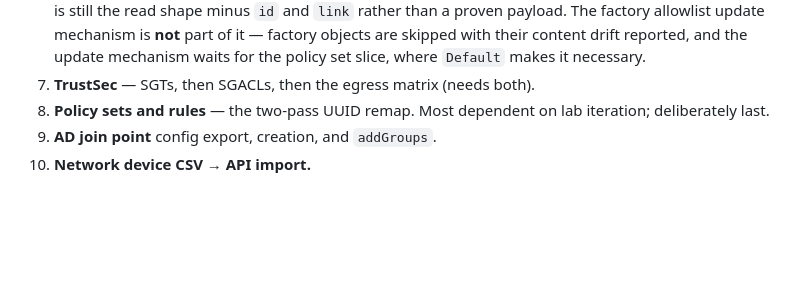
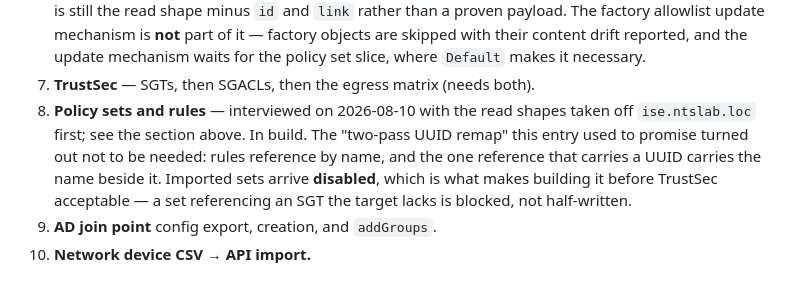
Before and after one commit to fox27374/ise2ise, a Markdown page: DECISIONS.md, the part around one of its changes. GitHub-like rendering; blank space fills up the shorter version.

```diff
--- a/DECISIONS.md
+++ b/DECISIONS.md
@@ -980,7 +1056,12 @@ Ordered by dependency, not by size.
    skipped with their content drift reported, and the update mechanism waits for
    the policy set slice, where `Default` makes it necessary.
 7. **TrustSec** — SGTs, then SGACLs, then the egress matrix (needs both).
-8. **Policy sets and rules** — the two-pass UUID remap. Most dependent on lab
-   iteration; deliberately last.
+8. **Policy sets and rules** — interviewed on 2026-08-10 with the read shapes
+   taken off `ise.ntslab.loc` first; see the section above. In build. The
+   "two-pass UUID remap" this entry used to promise turned out not to be needed:
+   rules reference by name, and the one reference that carries a UUID carries the
+   name beside it. Imported sets arrive **disabled**, which is what makes
+   building it before TrustSec acceptable — a set referencing an SGT the target
+   lacks is blocked, not half-written.
 9. **AD join point** config export, creation, and `addGroups`.
 10. **Network device CSV → API import.**
```
Also changed, not shown: other parts of DECISIONS.md (+76 -0 lines).
